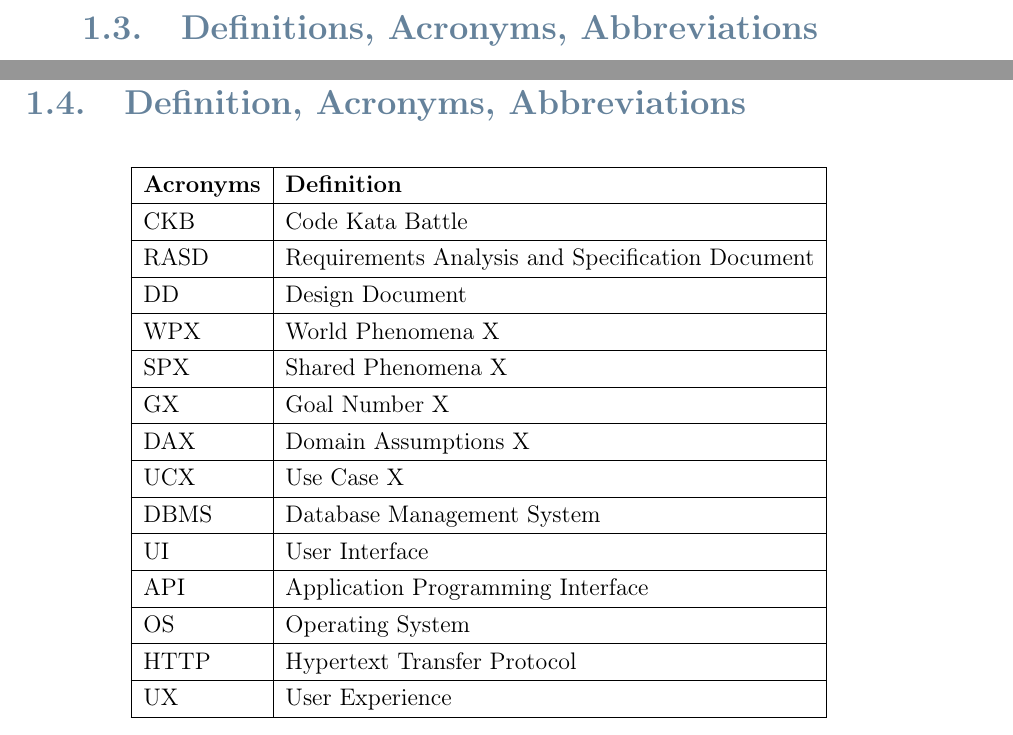
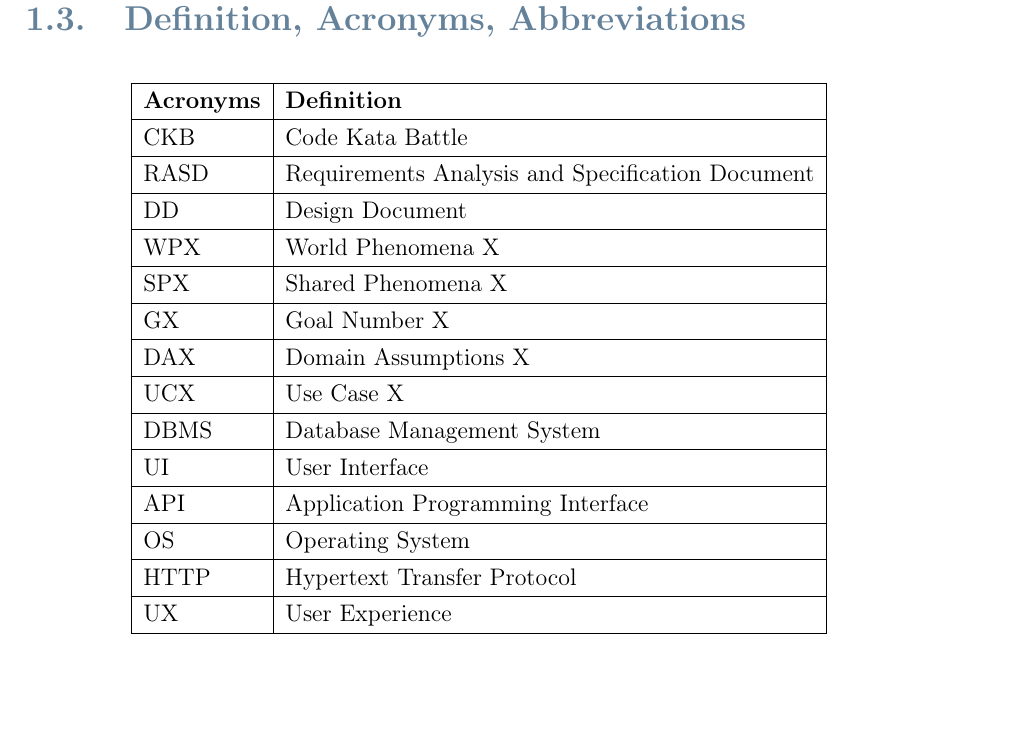
Before and after one commit to federico-zanca/SE2-RDD-ZancaCostantiniZhuge, a LaTeX thesis (DD/Latex/DD.tex, which reads DD/Latex/Chapters/1_-_Introduction.tex): two parts of pages 5 and 6 of 32 before the commit and part of page 6 of 32 after it, the two joined at a grey line, cut at the place of the change, the shorter picture padded with empty space. Compiled offline with pdfLaTeX.

Commit message:
Removed duplicate empty section

```diff
--- a/DD/Latex/Chapters/1_-_Introduction.tex
+++ b/DD/Latex/Chapters/1_-_Introduction.tex
@@ -12,8 +12,6 @@ This document aims to enhance comprehension of how the \verb|CKB| platform meets
 \label{sec:scope}
 
 
-\section{Definitions, Acronyms, Abbreviations}
-\label{sec:definitions_acronyms_abbreviations}
 \section{Definition, Acronyms, Abbreviations}
 \label{sec:definition_acronyms_abbreviations}%
 \begin{table}[H]
```
